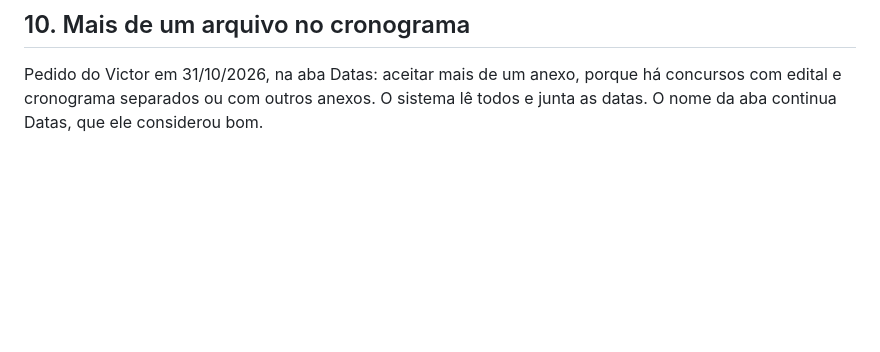
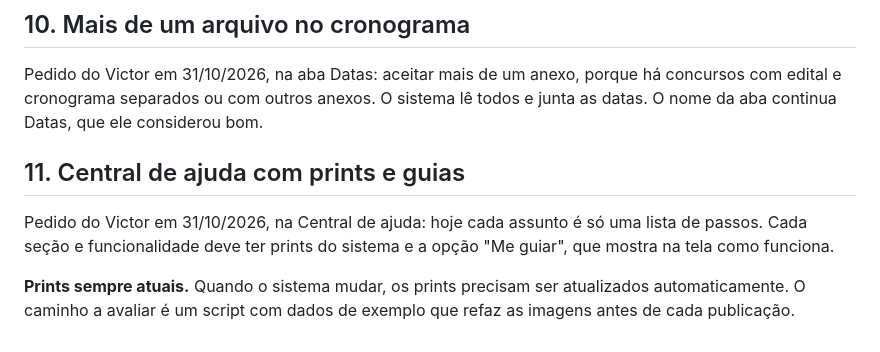
Before and after one commit to victorvcs/sipc, a Markdown page: docs/BACKLOG.md, the part around the change. GitHub-like rendering; blank space fills up the shorter version.

Commit message:
Registra no backlog a central de ajuda com prints e guias
Co-Authored-By: Claude Opus 5.5 <noreply@anthropic.com>

```diff
--- a/docs/BACKLOG.md
+++ b/docs/BACKLOG.md
@@ -51,3 +51,9 @@ Pedido do Victor em 31/10/2026, na aba Datas: dois dias antes de uma data do cro
 ## 10. Mais de um arquivo no cronograma
 
 Pedido do Victor em 31/10/2026, na aba Datas: aceitar mais de um anexo, porque há concursos com edital e cronograma separados ou com outros anexos. O sistema lê todos e junta as datas. O nome da aba continua Datas, que ele considerou bom.
+
+## 11. Central de ajuda com prints e guias
+
+Pedido do Victor em 31/10/2026, na Central de ajuda: hoje cada assunto é só uma lista de passos. Cada seção e funcionalidade deve ter prints do sistema e a opção "Me guiar", que mostra na tela como funciona.
+
+**Prints sempre atuais.** Quando o sistema mudar, os prints precisam ser atualizados automaticamente. O caminho a avaliar é um script com dados de exemplo que refaz as imagens antes de cada publicação.
```
